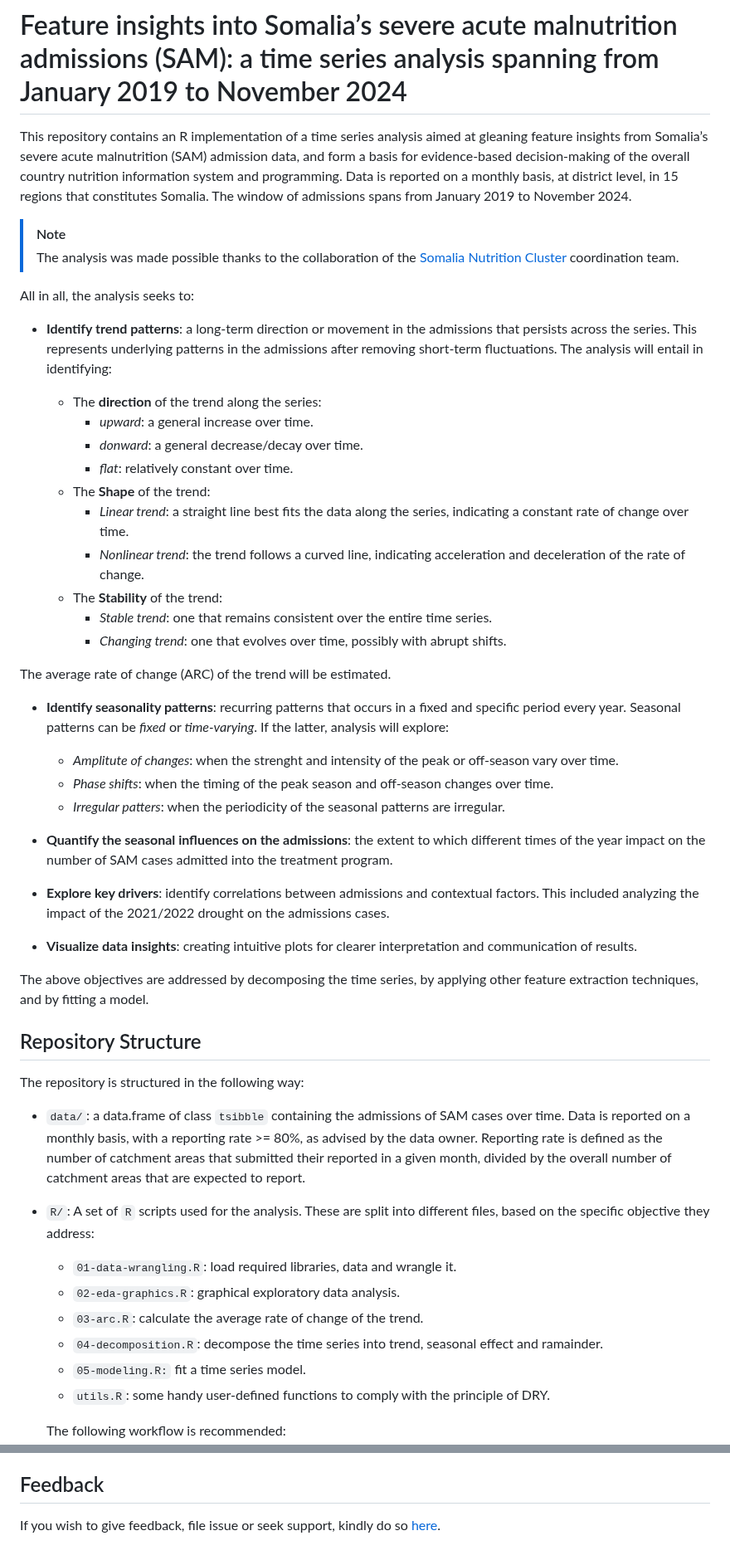
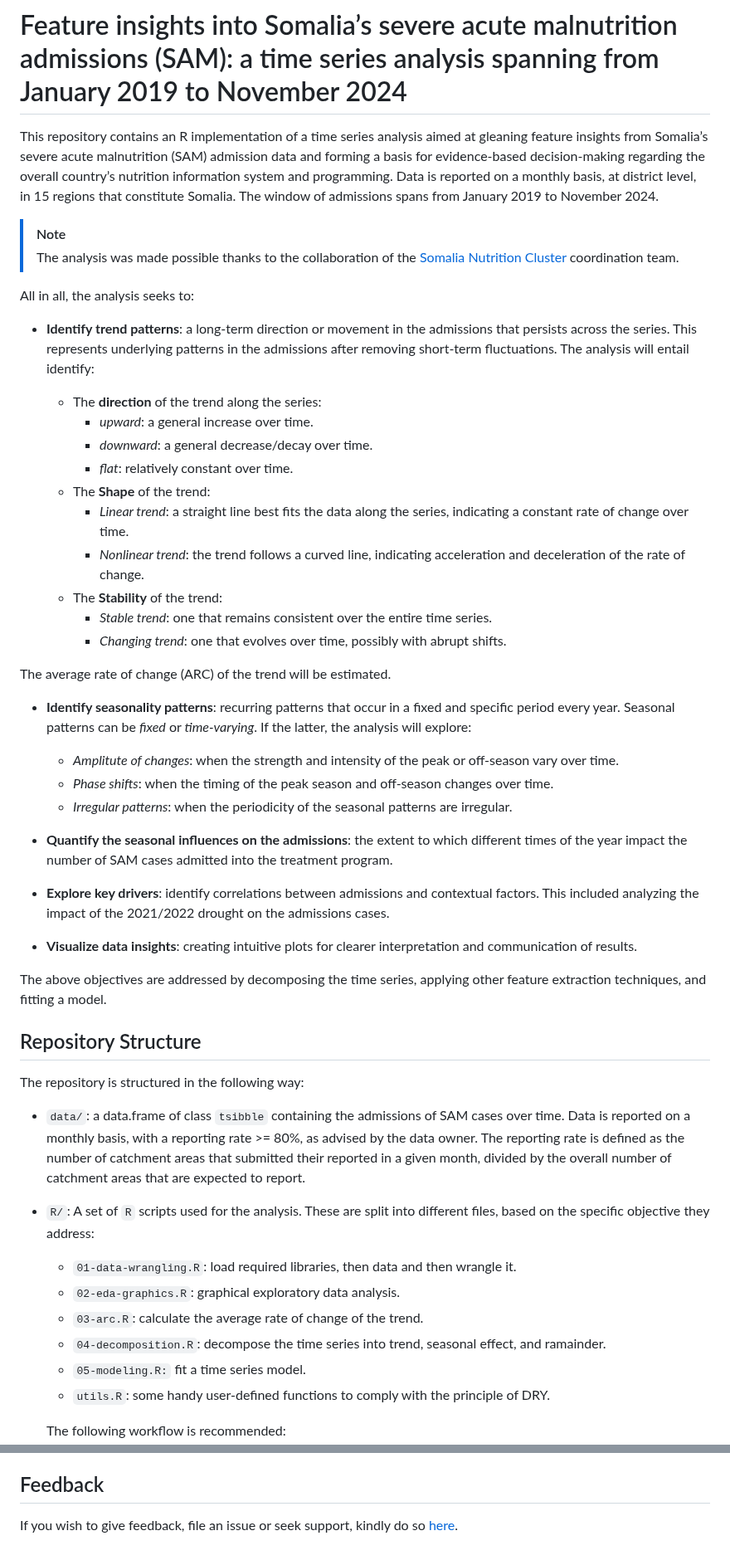
Before and after one commit to nutimes/som-sam-admit, a Markdown page: README.md, 2 parts joined by grey strips. Shown at 83% size. GitHub-like rendering.

Commit message:
Update README.md, #29

```diff
--- a/README.md
+++ b/README.md
@@ -4,11 +4,11 @@
 
 This repository contains an R implementation of a time series analysis
 aimed at gleaning feature insights from Somalia’s severe acute
-malnutrition (SAM) admission data, and form a basis for evidence-based
-decision-making of the overall country nutrition information system and
-programming. Data is reported on a monthly basis, at district level, in
-15 regions that constitutes Somalia. The window of admissions spans from
-January 2019 to November 2024.
+malnutrition (SAM) admission data and forming a basis for evidence-based
+decision-making regarding the overall country’s nutrition information
+system and programming. Data is reported on a monthly basis, at district
+level, in 15 regions that constitute Somalia. The window of admissions
+spans from January 2019 to November 2024.
 
 > [!NOTE]
 >
@@ -22,11 +22,11 @@ All in all, the analysis seeks to:
 - **Identify trend patterns**: a long-term direction or movement in the
   admissions that persists across the series. This represents underlying
   patterns in the admissions after removing short-term fluctuations. The
-  analysis will entail in identifying:
+  analysis will entail identify:
 
   - The **direction** of the trend along the series:
     - *upward*: a general increase over time.
-    - *donward*: a general decrease/decay over time.
+    - *downward*: a general decrease/decay over time.
     - *flat*: relatively constant over time.
   - The **Shape** of the trend:
     - *Linear trend*: a straight line best fits the data along the
@@ -41,19 +41,19 @@ All in all, the analysis seeks to:
 
 The average rate of change (ARC) of the trend will be estimated.
 
-- **Identify seasonality patterns**: recurring patterns that occurs in a
+- **Identify seasonality patterns**: recurring patterns that occur in a
   fixed and specific period every year. Seasonal patterns can be *fixed*
-  or *time-varying*. If the latter, analysis will explore:
+  or *time-varying*. If the latter, the analysis will explore:
 
-  - *Amplitute of changes*: when the strenght and intensity of the peak
+  - *Amplitute of changes*: when the strength and intensity of the peak
     or off-season vary over time.
   - *Phase shifts*: when the timing of the peak season and off-season
     changes over time.
-  - *Irregular patters*: when the periodicity of the seasonal patterns
+  - *Irregular patterns*: when the periodicity of the seasonal patterns
     are irregular.
 
 - **Quantify the seasonal influences on the admissions**: the extent to
-  which different times of the year impact on the number of SAM cases
+  which different times of the year impact the number of SAM cases
   admitted into the treatment program.
 
 - **Explore key drivers**: identify correlations between admissions and
@@ -63,8 +63,8 @@ The average rate of change (ARC) of the trend will be estimated.
 - **Visualize data insights**: creating intuitive plots for clearer
   interpretation and communication of results.
 
-The above objectives are addressed by decomposing the time series, by
-applying other feature extraction techniques, and by fitting a model.
+The above objectives are addressed by decomposing the time series,
+applying other feature extraction techniques, and fitting a model.
 
 ## Repository Structure
 
@@ -72,17 +72,18 @@ The repository is structured in the following way:
 
 - `data/`: a data.frame of class `tsibble` containing the admissions of
   SAM cases over time. Data is reported on a monthly basis, with a
-  reporting rate \>= 80%, as advised by the data owner. Reporting rate
-  is defined as the number of catchment areas that submitted their
+  reporting rate \>= 80%, as advised by the data owner. The reporting
+  rate is defined as the number of catchment areas that submitted their
   reported in a given month, divided by the overall number of catchment
   areas that are expected to report.
 - `R/`: A set of `R` scripts used for the analysis. These are split into
   different files, based on the specific objective they address:
-  - `01-data-wrangling.R`: load required libraries, data and wrangle it.
+  - `01-data-wrangling.R`: load required libraries, then data and then
+    wrangle it.
   - `02-eda-graphics.R`: graphical exploratory data analysis.
   - `03-arc.R`: calculate the average rate of change of the trend.
   - `04-decomposition.R`: decompose the time series into trend, seasonal
-    effect and ramainder.
+    effect, and ramainder.
   - `05-modeling.R:` fit a time series model.
   - `utils.R`: some handy user-defined functions to comply with the
     principle of DRY.
@@ -122,5 +123,5 @@ This repository is licensed under a GNU General Public License 3
 
 ## Feedback
 
-If you wish to give feedback, file issue or seek support, kindly do so
-[here](https://github.com/nutimes/som-sam-admit/issues).
+If you wish to give feedback, file an issue or seek support, kindly do
+so [here](https://github.com/nutimes/som-sam-admit/issues).
```
Also changed, not shown: other parts of README.md (+1 -1 lines).
